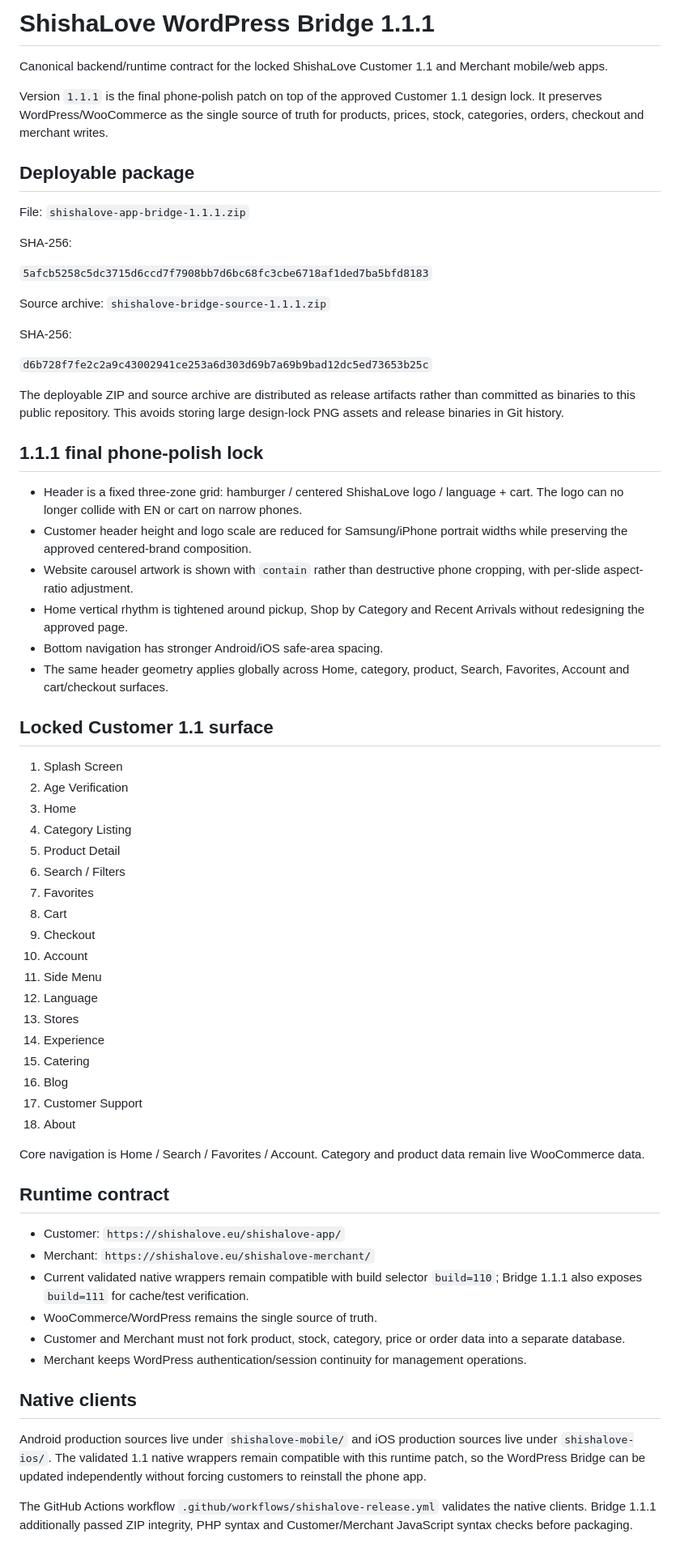
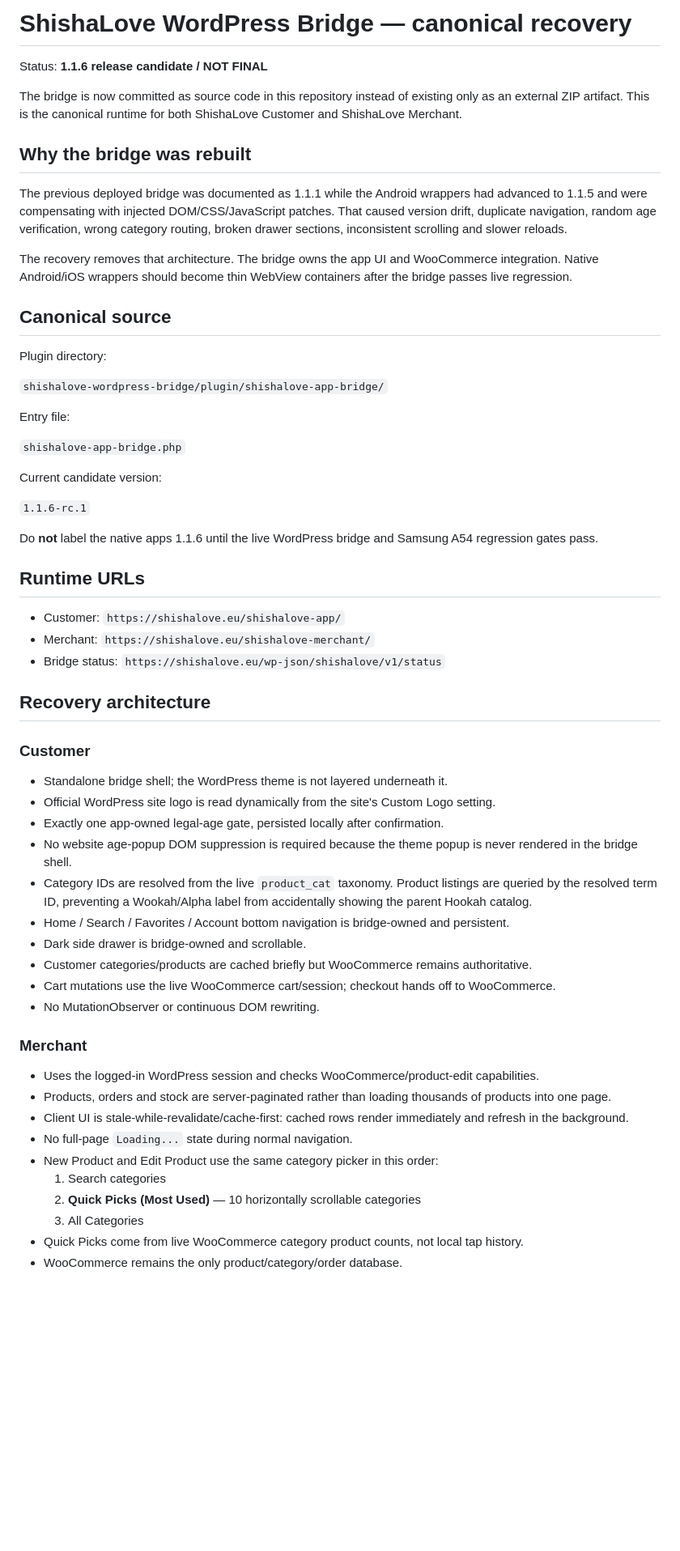
Before and after one commit to smilemangaphotography-svg/apps, a Markdown page: shishalove-wordpress-bridge/README.md, the part around one of its changes. Shown at 81% size. GitHub-like rendering; blank space fills up the shorter version.

Commit message:
Document canonical bridge recovery and 1.1.6 release-candidate gate

```diff
--- a/shishalove-wordpress-bridge/README.md
+++ b/shishalove-wordpress-bridge/README.md
@@ -1,68 +1,62 @@
-# ShishaLove WordPress Bridge 1.1.1
+# ShishaLove WordPress Bridge — canonical recovery
 
-Canonical backend/runtime contract for the locked ShishaLove Customer 1.1 and Merchant mobile/web apps.
+Status: **1.1.6 release candidate / NOT FINAL**
 
-Version `1.1.1` is the final phone-polish patch on top of the approved Customer 1.1 design lock. It preserves WordPress/WooCommerce as the single source of truth for products, prices, stock, categories, orders, checkout and merchant writes.
+The bridge is now committed as source code in this repository instead of existing only as an external ZIP artifact. This is the canonical runtime for both ShishaLove Customer and ShishaLove Merchant.
 
-## Deployable package
+## Why the bridge was rebuilt
 
-File: `shishalove-app-bridge-1.1.1.zip`
+The previous deployed bridge was documented as 1.1.1 while the Android wrappers had advanced to 1.1.5 and were compensating with injected DOM/CSS/JavaScript patches. That caused version drift, duplicate navigation, random age verification, wrong category routing, broken drawer sections, inconsistent scrolling and slower reloads.
 
-SHA-256:
+The recovery removes that architecture. The bridge owns the app UI and WooCommerce integration. Native Android/iOS wrappers should become thin WebView containers after the bridge passes live regression.
 
-`5afcb5258c5dc3715d6ccd7f7908bb7d6bc68fc3cbe6718af1ded7ba5bfd8183`
+## Canonical source
 
-Source archive: `shishalove-bridge-source-1.1.1.zip`
+Plugin directory:
 
-SHA-256:
+`shishalove-wordpress-bridge/plugin/shishalove-app-bridge/`
 
-`d6b728f7fe2c2a9c43002941ce253a6d303d69b7a69b9bad12dc5ed73653b25c`
+Entry file:
 
-The deployable ZIP and source archive are distributed as release artifacts rather than committed as binaries to this public repository. This avoids storing large design-lock PNG assets and release binaries in Git history.
+`shishalove-app-bridge.php`
 
-## 1.1.1 final phone-polish lock
+Current candidate version:
 
-- Header is a fixed three-zone grid: hamburger / centered ShishaLove logo / language + cart. The logo can no longer collide with EN or cart on narrow phones.
-- Customer header height and logo scale are reduced for Samsung/iPhone portrait widths while preserving the approved centered-brand composition.
-- Website carousel artwork is shown with `contain` rather than destructive phone cropping, with per-slide aspect-ratio adjustment.
-- Home vertical rhythm is tightened around pickup, Shop by Category and Recent Arrivals without redesigning the approved page.
-- Bottom navigation has stronger Android/iOS safe-area spacing.
-- The same header geometry applies globally across Home, category, product, Search, Favorites, Account and cart/checkout surfaces.
+`1.1.6-rc.1`
 
-## Locked Customer 1.1 surface
+Do **not** label the native apps 1.1.6 until the live WordPress bridge and Samsung A54 regression gates pass.
 
-1. Splash Screen
-2. Age Verification
-3. Home
-4. Category Listing
-5. Product Detail
-6. Search / Filters
-7. Favorites
-8. Cart
-9. Checkout
-10. Account
-11. Side Menu
-12. Language
-13. Stores
-14. Experience
-15. Catering
-16. Blog
-17. Customer Support
-18. About
-
-Core navigation is Home / Search / Favorites / Account. Category and product data remain live WooCommerce data.
-
-## Runtime contract
+## Runtime URLs
 
 - Customer: `https://shishalove.eu/shishalove-app/`
 - Merchant: `https://shishalove.eu/shishalove-merchant/`
-- Current validated native wrappers remain compatible with build selector `build=110`; Bridge 1.1.1 also exposes `build=111` for cache/test verification.
-- WooCommerce/WordPress remains the single source of truth.
-- Customer and Merchant must not fork product, stock, category, price or order data into a separate database.
-- Merchant keeps WordPress authentication/session continuity for management operations.
+- Bridge status: `https://shishalove.eu/wp-json/shishalove/v1/status`
 
-## Native clients
+## Recovery architecture
 
-Android production sources live under `shishalove-mobile/` and iOS production sources live under `shishalove-ios/`. The validated 1.1 native wrappers remain compatible with this runtime patch, so the WordPress Bridge can be updated independently without forcing customers to reinstall the phone app.
+### Customer
 
-The GitHub Actions workflow `.github/workflows/shishalove-release.yml` validates the native clients. Bridge 1.1.1 additionally passed ZIP integrity, PHP syntax and Customer/Merchant JavaScript syntax checks before packaging.
+- Standalone bridge shell; the WordPress theme is not layered underneath it.
+- Official WordPress site logo is read dynamically from the site's Custom Logo setting.
+- Exactly one app-owned legal-age gate, persisted locally after confirmation.
+- No website age-popup DOM suppression is required because the theme popup is never rendered in the bridge shell.
+- Category IDs are resolved from the live `product_cat` taxonomy. Product listings are queried by the resolved term ID, preventing a Wookah/Alpha label from accidentally showing the parent Hookah catalog.
+- Home / Search / Favorites / Account bottom navigation is bridge-owned and persistent.
+- Dark side drawer is bridge-owned and scrollable.
+- Customer categories/products are cached briefly but WooCommerce remains authoritative.
+- Cart mutations use the live WooCommerce cart/session; checkout hands off to WooCommerce.
+- No MutationObserver or continuous DOM rewriting.
+
+### Merchant
+
+- Uses the logged-in WordPress session and checks WooCommerce/product-edit capabilities.
+- Products, orders and stock are server-paginated rather than loading thousands of products into one page.
+- Client UI is stale-while-revalidate/cache-first: cached rows render immediately and refresh in the background.
+- No full-page `Loading...` state during normal navigation.
+- New Product and Edit Product use the same category picker in this order:
+  1. Search categories
+  2. **Quick Picks (Most Used)** — 10 horizontally scrollable categories
+  3. All Categories
+- Quick Picks come from live WooCommerce category product counts, not local tap history.
+- WooCommerce remains the only product/category/order database.
+
```
Also changed, not shown: other parts of shishalove-wordpress-bridge/README.md (+24 -0 lines).
